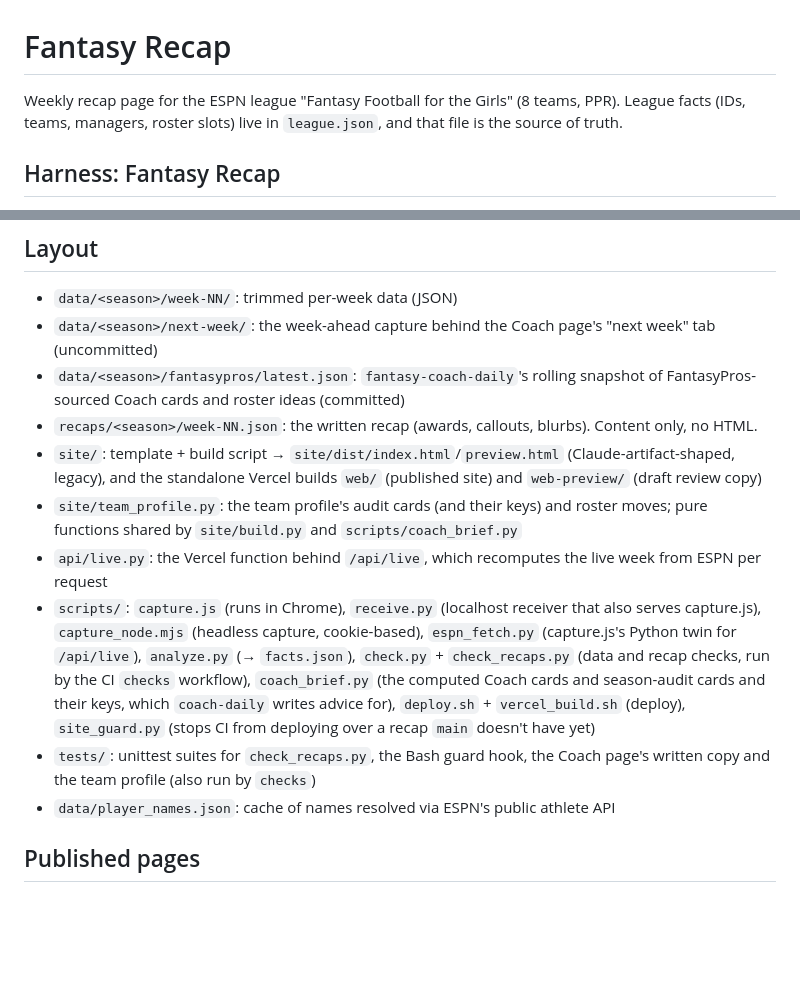
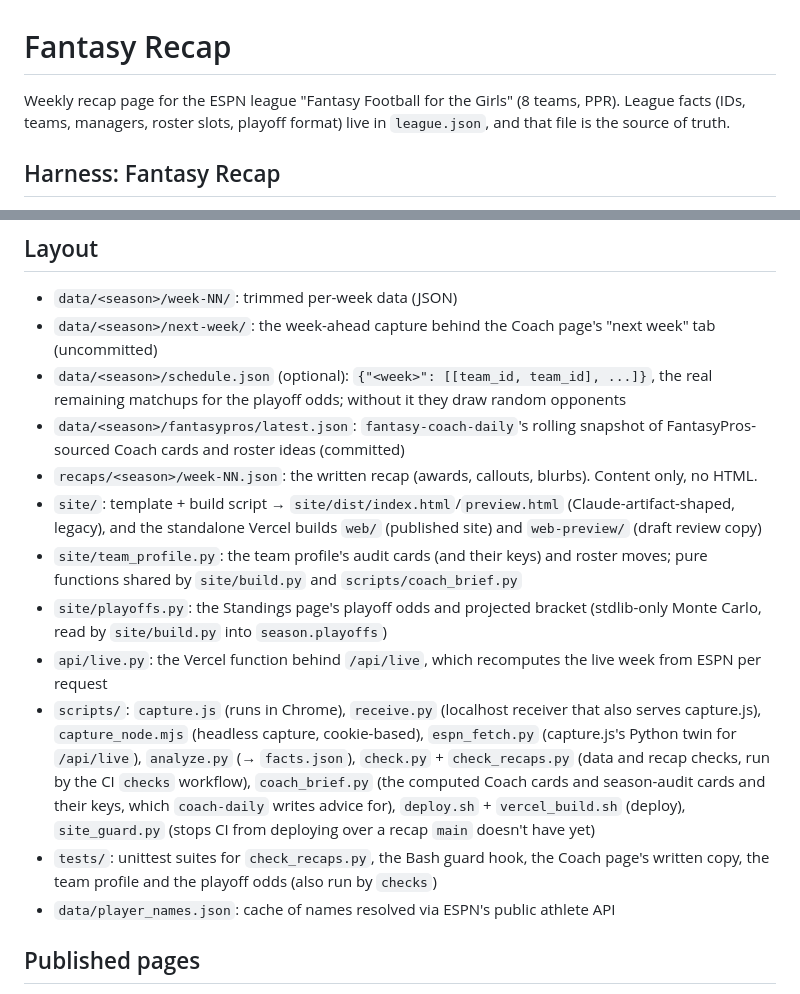
Before and after one commit to mayaramde/fantasy-recap, a Markdown page: CLAUDE.md, 2 parts joined by grey strips. GitHub-like rendering; blank space fills up the shorter version.

```diff
--- a/CLAUDE.md
+++ b/CLAUDE.md
@@ -1,7 +1,7 @@
 # Fantasy Recap
 
 Weekly recap page for the ESPN league "Fantasy Football for the Girls" (8 teams, PPR).
-League facts (IDs, teams, managers, roster slots) live in `league.json`, and that file is the source of truth.
+League facts (IDs, teams, managers, roster slots, playoff format) live in `league.json`, and that file is the source of truth.
 
 ## Harness: Fantasy Recap
 
@@ -72,6 +72,8 @@ run and what the Live and Coach pages compute. `docs/vercel.md` covers deploys a
 ## Layout
 - `data/<season>/week-NN/`: trimmed per-week data (JSON)
 - `data/<season>/next-week/`: the week-ahead capture behind the Coach page's "next week" tab (uncommitted)
+- `data/<season>/schedule.json` (optional): `{"<week>": [[team_id, team_id], ...]}`, the real remaining matchups for the
+  playoff odds; without it they draw random opponents
 - `data/<season>/fantasypros/latest.json`: `fantasy-coach-daily`'s rolling snapshot of FantasyPros-sourced Coach
   cards and roster ideas (committed)
 - `recaps/<season>/week-NN.json`: the written recap (awards, callouts, blurbs). Content only, no HTML.
@@ -79,14 +81,16 @@ run and what the Live and Coach pages compute. `docs/vercel.md` covers deploys a
   and the standalone Vercel builds `web/` (published site) and `web-preview/` (draft review copy)
 - `site/team_profile.py`: the team profile's audit cards (and their keys) and roster moves; pure functions shared by
   `site/build.py` and `scripts/coach_brief.py`
+- `site/playoffs.py`: the Standings page's playoff odds and projected bracket (stdlib-only Monte Carlo, read by
+  `site/build.py` into `season.playoffs`)
 - `api/live.py`: the Vercel function behind `/api/live`, which recomputes the live week from ESPN per request
 - `scripts/`: `capture.js` (runs in Chrome), `receive.py` (localhost receiver that also serves capture.js),
   `capture_node.mjs` (headless capture, cookie-based), `espn_fetch.py` (capture.js's Python twin for `/api/live`), `analyze.py` (→ `facts.json`),
   `check.py` + `check_recaps.py` (data and recap checks, run by the CI `checks` workflow),
   `coach_brief.py` (the computed Coach cards and season-audit cards and their keys, which `coach-daily` writes advice for), `deploy.sh` + `vercel_build.sh` (deploy),
   `site_guard.py` (stops CI from deploying over a recap `main` doesn't have yet)
-- `tests/`: unittest suites for `check_recaps.py`, the Bash guard hook, the Coach page's written copy and the team
-  profile (also run by `checks`)
+- `tests/`: unittest suites for `check_recaps.py`, the Bash guard hook, the Coach page's written copy, the team
+  profile and the playoff odds (also run by `checks`)
 - `data/player_names.json`: cache of names resolved via ESPN's public athlete API
 
 ## Published pages
```
Also changed, not shown: docs/architecture.md (+17 -0 lines).
